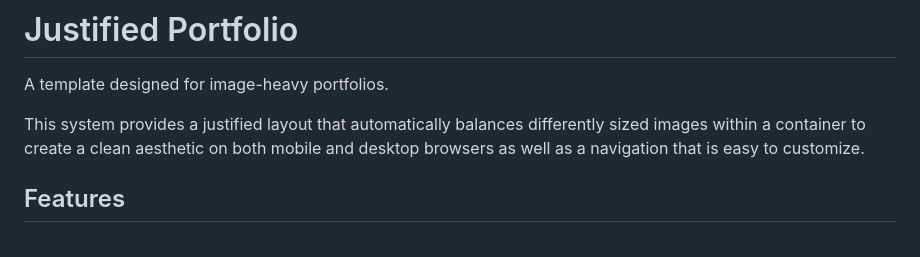
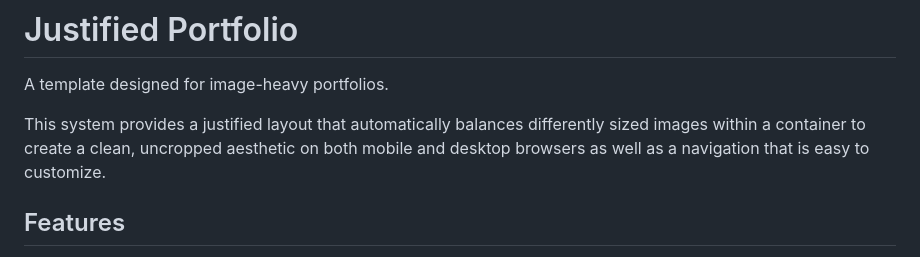
Before and after one commit to FabiPhun/Justified-Portfolio, a Markdown page: README.md, the part around the change. Drawn GitHub-style.

```diff
--- a/README.md
+++ b/README.md
@@ -1,7 +1,7 @@
 # Justified Portfolio
 A template designed for image-heavy portfolios.
 
-This system provides a justified layout that automatically balances differently sized images within a container to create a clean aesthetic on both mobile and desktop browsers as well as a navigation that is easy to customize.
+This system provides a justified layout that automatically balances differently sized images within a container to create a clean, uncropped aesthetic on both mobile and desktop browsers as well as a navigation that is easy to customize.
 
 ## Features
 * Justified Grid: Dynamically scales images to fill row widths while maintaining aspect ratios.
```
